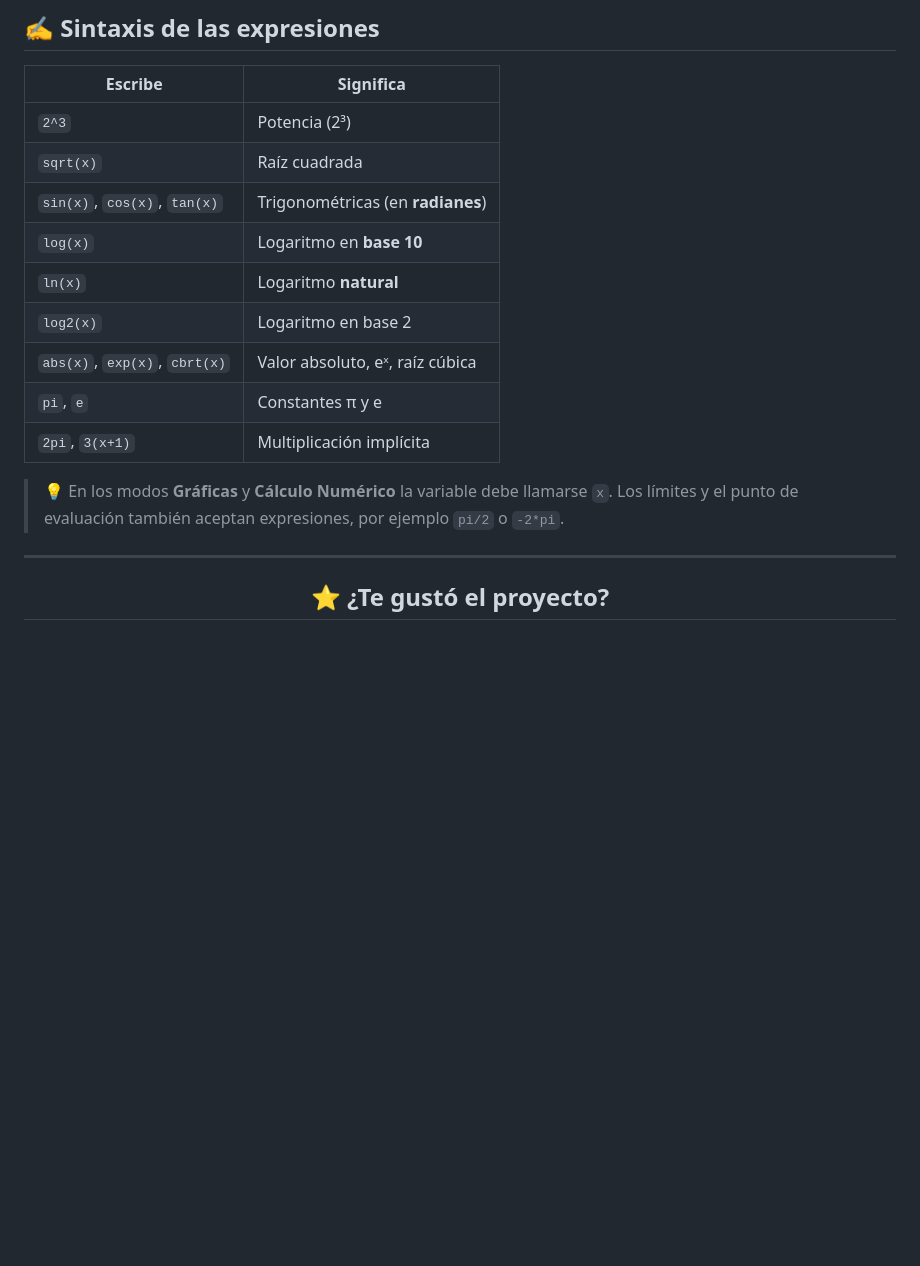
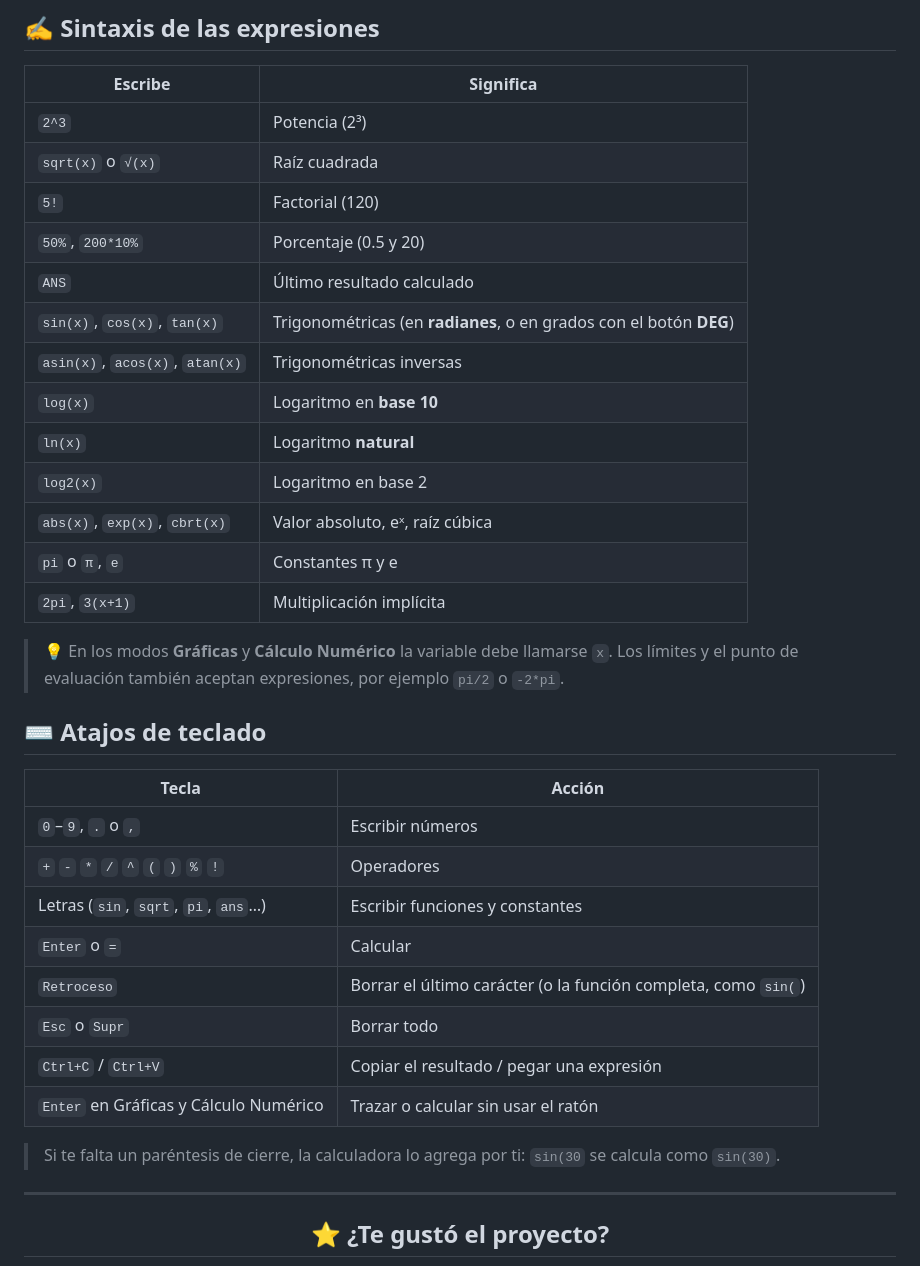
Before and after one commit to AcuLuis/Calculadora_Java, a Markdown page: README.md, the part around one of its changes. Rendered like a GitHub page; blank space fills up the shorter version.

```diff
--- a/README.md
+++ b/README.md
@@ -110,16 +112,35 @@ java -jar target/calculadora-avanzada-1.0-SNAPSHOT-jar-with-dependencies.jar
 | Escribe | Significa |
 |---|---|
 | `2^3` | Potencia (2³) |
-| `sqrt(x)` | Raíz cuadrada |
-| `sin(x)`, `cos(x)`, `tan(x)` | Trigonométricas (en **radianes**) |
+| `sqrt(x)` o `√(x)` | Raíz cuadrada |
+| `5!` | Factorial (120) |
+| `50%`, `200*10%` | Porcentaje (0.5 y 20) |
+| `ANS` | Último resultado calculado |
+| `sin(x)`, `cos(x)`, `tan(x)` | Trigonométricas (en **radianes**, o en grados con el botón **DEG**) |
+| `asin(x)`, `acos(x)`, `atan(x)` | Trigonométricas inversas |
 | `log(x)` | Logaritmo en **base 10** |
 | `ln(x)` | Logaritmo **natural** |
 | `log2(x)` | Logaritmo en base 2 |
 | `abs(x)`, `exp(x)`, `cbrt(x)` | Valor absoluto, eˣ, raíz cúbica |
-| `pi`, `e` | Constantes π y e |
+| `pi` o `π`, `e` | Constantes π y e |
 | `2pi`, `3(x+1)` | Multiplicación implícita |
 
 > 💡 En los modos **Gráficas** y **Cálculo Numérico** la variable debe llamarse `x`. Los límites y el punto de evaluación también aceptan expresiones, por ejemplo `pi/2` o `-2*pi`.
+
+## ⌨️ Atajos de teclado
+
+| Tecla | Acción |
+|---|---|
+| `0`–`9`, `.` o `,` | Escribir números |
+| `+` `-` `*` `/` `^` `(` `)` `%` `!` | Operadores |
+| Letras (`sin`, `sqrt`, `pi`, `ans`…) | Escribir funciones y constantes |
+| `Enter` o `=` | Calcular |
+| `Retroceso` | Borrar el último carácter (o la función completa, como `sin(`) |
+| `Esc` o `Supr` | Borrar todo |
+| `Ctrl+C` / `Ctrl+V` | Copiar el resultado / pegar una expresión |
+| `Enter` en Gráficas y Cálculo Numérico | Trazar o calcular sin usar el ratón |
+
+> Si te falta un paréntesis de cierre, la calculadora lo agrega por ti: `sin(30` se calcula como `sin(30)`.
 
 ---
 
```
Also changed, not shown: other parts of README.md (+3 -1 lines), docs/img/derivada.png, docs/img/estandar.png, docs/img/graficas.png, docs/img/integral.png.
